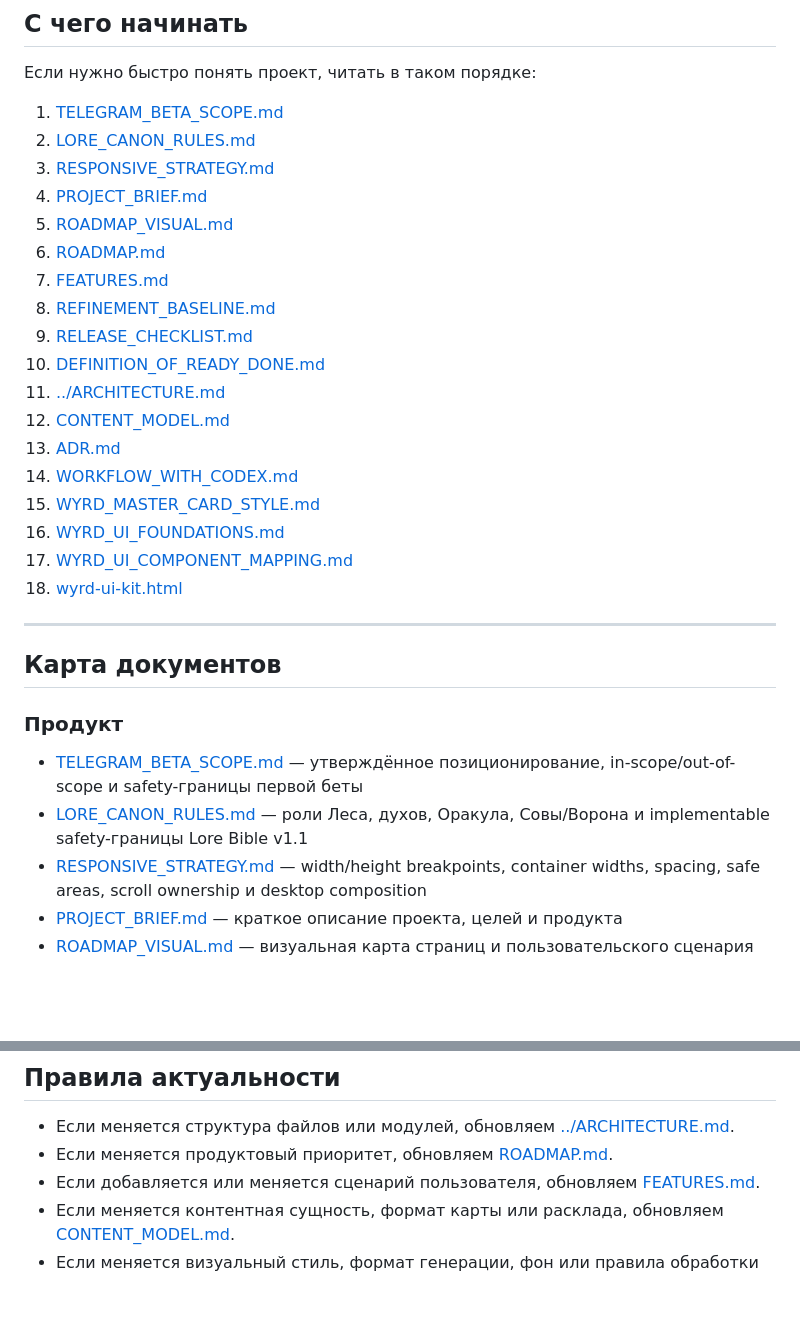
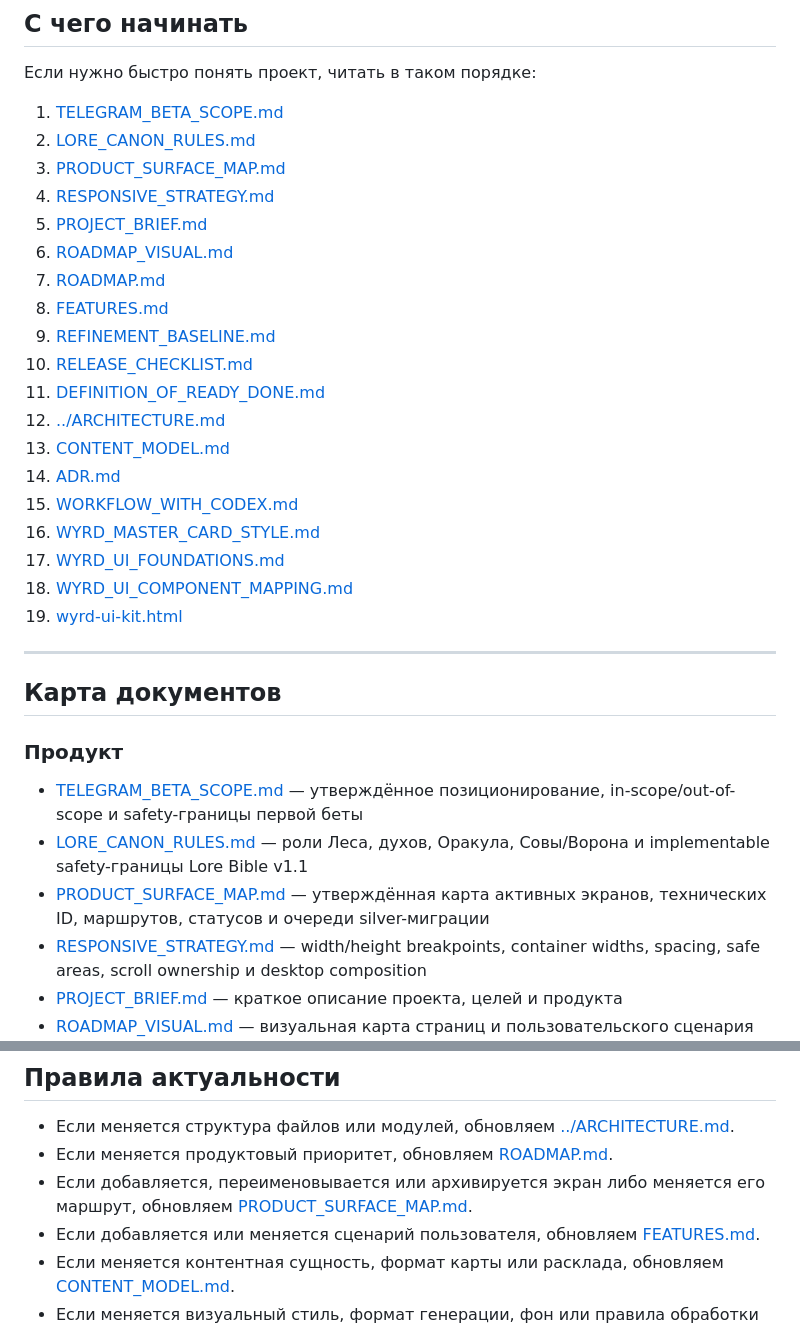
Before and after one commit to YukiSakura13/WYRD, a Markdown page: docs/README.md, 2 parts joined by grey strips. GitHub-like rendering; blank space fills up the shorter version.

Commit message:
docs: approve WYRD product surface map

```diff
--- a/docs/README.md
+++ b/docs/README.md
@@ -16,22 +16,23 @@
 
 1. [TELEGRAM_BETA_SCOPE.md](/Users/marinamart/Desktop/Oracle_dev/docs/TELEGRAM_BETA_SCOPE.md)
 2. [LORE_CANON_RULES.md](/Users/marinamart/Desktop/Oracle_dev/docs/LORE_CANON_RULES.md)
-3. [RESPONSIVE_STRATEGY.md](/Users/marinamart/Desktop/Oracle_dev/docs/RESPONSIVE_STRATEGY.md)
-4. [PROJECT_BRIEF.md](/Users/marinamart/Desktop/Oracle_dev/docs/PROJECT_BRIEF.md)
-5. [ROADMAP_VISUAL.md](/Users/marinamart/Desktop/Oracle_dev/docs/ROADMAP_VISUAL.md)
-6. [ROADMAP.md](/Users/marinamart/Desktop/Oracle_dev/docs/ROADMAP.md)
-7. [FEATURES.md](/Users/marinamart/Desktop/Oracle_dev/docs/FEATURES.md)
-8. [REFINEMENT_BASELINE.md](/Users/marinamart/Desktop/Oracle_dev/docs/REFINEMENT_BASELINE.md)
-9. [RELEASE_CHECKLIST.md](/Users/marinamart/Desktop/Oracle_dev/docs/RELEASE_CHECKLIST.md)
-10. [DEFINITION_OF_READY_DONE.md](/Users/marinamart/Desktop/Oracle_dev/docs/DEFINITION_OF_READY_DONE.md)
-11. [../ARCHITECTURE.md](/Users/marinamart/Desktop/Oracle_dev/ARCHITECTURE.md)
-12. [CONTENT_MODEL.md](/Users/marinamart/Desktop/Oracle_dev/docs/CONTENT_MODEL.md)
-13. [ADR.md](/Users/marinamart/Desktop/Oracle_dev/docs/ADR.md)
-14. [WORKFLOW_WITH_CODEX.md](/Users/marinamart/Desktop/Oracle_dev/docs/WORKFLOW_WITH_CODEX.md)
-15. [WYRD_MASTER_CARD_STYLE.md](/Users/marinamart/Desktop/Oracle_dev/docs/WYRD_MASTER_CARD_STYLE.md)
-16. [WYRD_UI_FOUNDATIONS.md](/Users/marinamart/Desktop/Oracle_dev/docs/WYRD_UI_FOUNDATIONS.md)
-17. [WYRD_UI_COMPONENT_MAPPING.md](/Users/marinamart/Desktop/Oracle_dev/docs/WYRD_UI_COMPONENT_MAPPING.md)
-18. [wyrd-ui-kit.html](/Users/marinamart/Desktop/Oracle_dev/docs/wyrd-ui-kit.html)
+3. [PRODUCT_SURFACE_MAP.md](/Users/marinamart/Desktop/Oracle_dev/docs/PRODUCT_SURFACE_MAP.md)
+4. [RESPONSIVE_STRATEGY.md](/Users/marinamart/Desktop/Oracle_dev/docs/RESPONSIVE_STRATEGY.md)
+5. [PROJECT_BRIEF.md](/Users/marinamart/Desktop/Oracle_dev/docs/PROJECT_BRIEF.md)
+6. [ROADMAP_VISUAL.md](/Users/marinamart/Desktop/Oracle_dev/docs/ROADMAP_VISUAL.md)
+7. [ROADMAP.md](/Users/marinamart/Desktop/Oracle_dev/docs/ROADMAP.md)
+8. [FEATURES.md](/Users/marinamart/Desktop/Oracle_dev/docs/FEATURES.md)
+9. [REFINEMENT_BASELINE.md](/Users/marinamart/Desktop/Oracle_dev/docs/REFINEMENT_BASELINE.md)
+10. [RELEASE_CHECKLIST.md](/Users/marinamart/Desktop/Oracle_dev/docs/RELEASE_CHECKLIST.md)
+11. [DEFINITION_OF_READY_DONE.md](/Users/marinamart/Desktop/Oracle_dev/docs/DEFINITION_OF_READY_DONE.md)
+12. [../ARCHITECTURE.md](/Users/marinamart/Desktop/Oracle_dev/ARCHITECTURE.md)
+13. [CONTENT_MODEL.md](/Users/marinamart/Desktop/Oracle_dev/docs/CONTENT_MODEL.md)
+14. [ADR.md](/Users/marinamart/Desktop/Oracle_dev/docs/ADR.md)
+15. [WORKFLOW_WITH_CODEX.md](/Users/marinamart/Desktop/Oracle_dev/docs/WORKFLOW_WITH_CODEX.md)
+16. [WYRD_MASTER_CARD_STYLE.md](/Users/marinamart/Desktop/Oracle_dev/docs/WYRD_MASTER_CARD_STYLE.md)
+17. [WYRD_UI_FOUNDATIONS.md](/Users/marinamart/Desktop/Oracle_dev/docs/WYRD_UI_FOUNDATIONS.md)
+18. [WYRD_UI_COMPONENT_MAPPING.md](/Users/marinamart/Desktop/Oracle_dev/docs/WYRD_UI_COMPONENT_MAPPING.md)
+19. [wyrd-ui-kit.html](/Users/marinamart/Desktop/Oracle_dev/docs/wyrd-ui-kit.html)
 
 ---
 
@@ -41,6 +42,7 @@
 
 - [TELEGRAM_BETA_SCOPE.md](/Users/marinamart/Desktop/Oracle_dev/docs/TELEGRAM_BETA_SCOPE.md) — утверждённое позиционирование, in-scope/out-of-scope и safety-границы первой беты
 - [LORE_CANON_RULES.md](/Users/marinamart/Desktop/Oracle_dev/docs/LORE_CANON_RULES.md) — роли Леса, духов, Оракула, Совы/Ворона и implementable safety-границы Lore Bible v1.1
+- [PRODUCT_SURFACE_MAP.md](/Users/marinamart/Desktop/Oracle_dev/docs/PRODUCT_SURFACE_MAP.md) — утверждённая карта активных экранов, технических ID, маршрутов, статусов и очереди silver-миграции
 - [RESPONSIVE_STRATEGY.md](/Users/marinamart/Desktop/Oracle_dev/docs/RESPONSIVE_STRATEGY.md) — width/height breakpoints, container widths, spacing, safe areas, scroll ownership и desktop composition
 - [PROJECT_BRIEF.md](/Users/marinamart/Desktop/Oracle_dev/docs/PROJECT_BRIEF.md) — краткое описание проекта, целей и продукта
 - [ROADMAP_VISUAL.md](/Users/marinamart/Desktop/Oracle_dev/docs/ROADMAP_VISUAL.md) — визуальная карта страниц и пользовательского сценария
@@ -71,6 +73,7 @@
 
 - Если меняется структура файлов или модулей, обновляем [../ARCHITECTURE.md](/Users/marinamart/Desktop/Oracle_dev/ARCHITECTURE.md).
 - Если меняется продуктовый приоритет, обновляем [ROADMAP.md](/Users/marinamart/Desktop/Oracle_dev/docs/ROADMAP.md).
+- Если добавляется, переименовывается или архивируется экран либо меняется его маршрут, обновляем [PRODUCT_SURFACE_MAP.md](/Users/marinamart/Desktop/Oracle_dev/docs/PRODUCT_SURFACE_MAP.md).
 - Если добавляется или меняется сценарий пользователя, обновляем [FEATURES.md](/Users/marinamart/Desktop/Oracle_dev/docs/FEATURES.md).
 - Если меняется контентная сущность, формат карты или расклада, обновляем [CONTENT_MODEL.md](/Users/marinamart/Desktop/Oracle_dev/docs/CONTENT_MODEL.md).
 - Если меняется визуальный стиль, формат генерации, фон или правила обработки изображений карт, обновляем [WYRD_MASTER_CARD_STYLE.md](/Users/marinamart/Desktop/Oracle_dev/docs/WYRD_MASTER_CARD_STYLE.md).
```
Also changed, not shown: docs/PRODUCT_SURFACE_MAP.md (added, +94 -0 lines).
